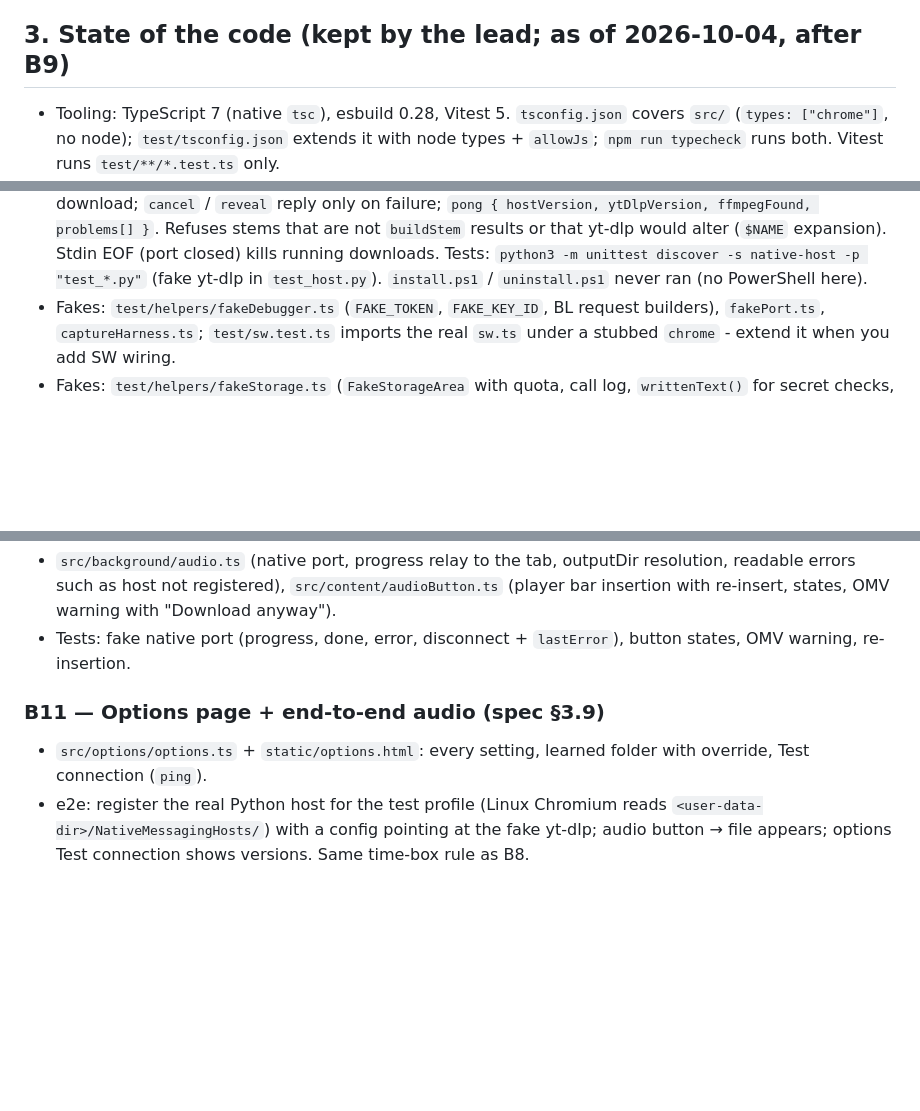
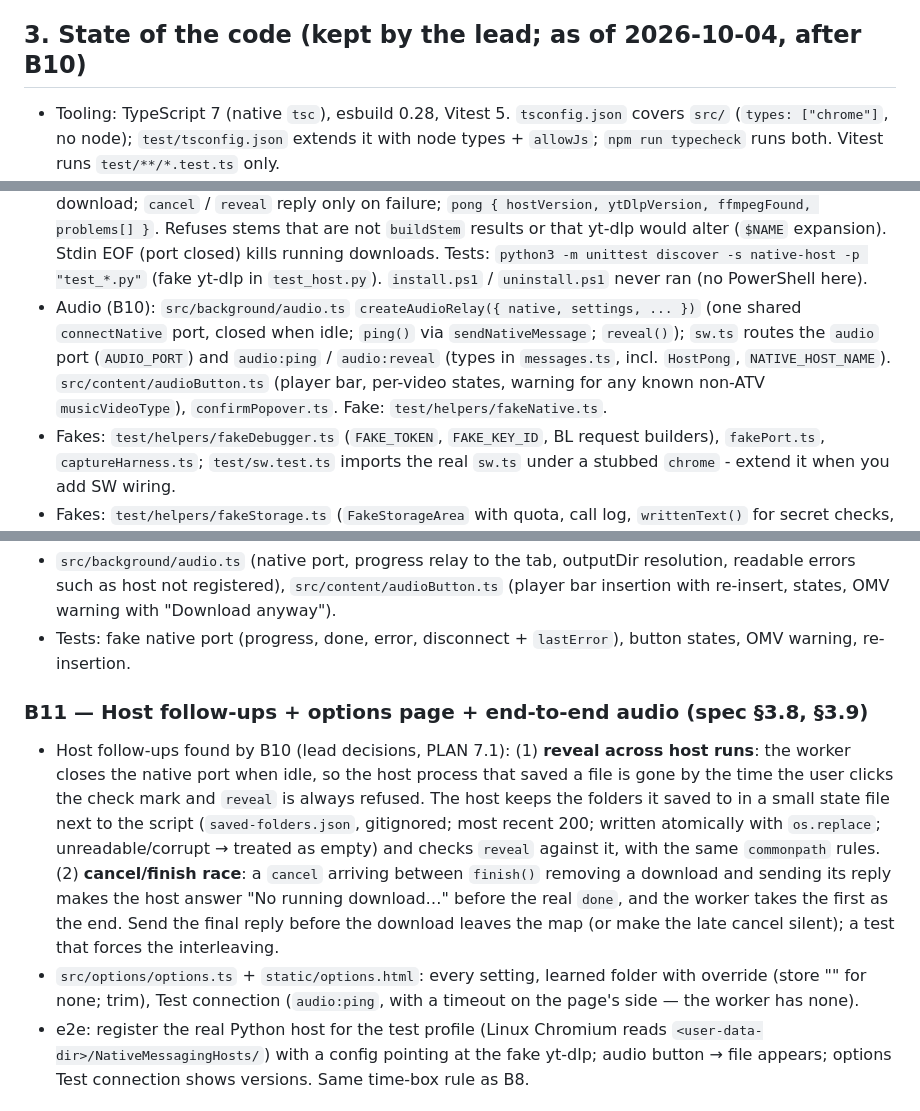
Before and after one commit to jhhr/ytm_grabber, a Markdown page: docs/WORK_ORDERS.md, 3 parts joined by grey strips. GitHub-like rendering; blank space fills up the shorter version.

Commit message:
Work orders: state after B10; host follow-ups into B11
Co-Authored-By: Claude Opus 5.5 <noreply@anthropic.com>
Claude-Session: https://claude.ai/code/session_01JLHZCmqDMYrquApDjun7nP

```diff
--- a/docs/WORK_ORDERS.md
+++ b/docs/WORK_ORDERS.md
@@ -109,7 +109,7 @@ your work in the tree and list every file you created or changed in your report.
 - Choices made, deviations, anything fragile or unfinished. Say it plainly: a problem
   reported is cheap, one found later is not.
 
-## 3. State of the code (kept by the lead; as of 2026-10-04, after B9)
+## 3. State of the code (kept by the lead; as of 2026-10-04, after B10)
 
 - Tooling: TypeScript 7 (native `tsc`), esbuild 0.28, Vitest 5. `tsconfig.json` covers
   `src/` (`types: ["chrome"]`, no node); `test/tsconfig.json` extends it with node types +
@@ -210,6 +210,12 @@ your work in the tree and list every file you created or changed in your report.
   alter (`$NAME` expansion). Stdin EOF (port closed) kills running downloads. Tests:
   `python3 -m unittest discover -s native-host -p "test_*.py"` (fake yt-dlp in
   `test_host.py`). `install.ps1` / `uninstall.ps1` never ran (no PowerShell here).
+- Audio (B10): `src/background/audio.ts` `createAudioRelay({ native, settings, ... })`
+  (one shared `connectNative` port, closed when idle; `ping()` via `sendNativeMessage`;
+  `reveal()`); `sw.ts` routes the `audio` port (`AUDIO_PORT`) and `audio:ping` /
+  `audio:reveal` (types in `messages.ts`, incl. `HostPong`, `NATIVE_HOST_NAME`).
+  `src/content/audioButton.ts` (player bar, per-video states, warning for any known
+  non-ATV `musicVideoType`), `confirmPopover.ts`. Fake: `test/helpers/fakeNative.ts`.
 - Fakes: `test/helpers/fakeDebugger.ts` (`FAKE_TOKEN`, `FAKE_KEY_ID`, BL request
   builders), `fakePort.ts`, `captureHarness.ts`; `test/sw.test.ts` imports the real
   `sw.ts` under a stubbed `chrome` - extend it when you add SW wiring.
@@ -430,10 +436,22 @@ The risky phase. Read §3.3 in full including the lead decision inside it.
 - Tests: fake native port (progress, done, error, disconnect + `lastError`), button states,
   OMV warning, re-insertion.
 
-### B11 — Options page + end-to-end audio (spec §3.9)
+### B11 — Host follow-ups + options page + end-to-end audio (spec §3.8, §3.9)
 
+- Host follow-ups found by B10 (lead decisions, PLAN 7.1): (1) **reveal across host
+  runs**: the worker closes the native port when idle, so the host process that saved a
+  file is gone by the time the user clicks the check mark and `reveal` is always refused.
+  The host keeps the folders it saved to in a small state file next to the script
+  (`saved-folders.json`, gitignored; most recent 200; written atomically with
+  `os.replace`; unreadable/corrupt → treated as empty) and checks `reveal` against it,
+  with the same `commonpath` rules. (2) **cancel/finish race**: a `cancel` arriving
+  between `finish()` removing a download and sending its reply makes the host answer
+  "No running download…" before the real `done`, and the worker takes the first as the
+  end. Send the final reply before the download leaves the map (or make the late cancel
+  silent); a test that forces the interleaving.
 - `src/options/options.ts` + `static/options.html`: every setting, learned folder with
-  override, Test connection (`ping`).
+  override (store "" for none; trim), Test connection (`audio:ping`, with a timeout on
+  the page's side — the worker has none).
 - e2e: register the real Python host for the test profile (Linux Chromium reads
   `<user-data-dir>/NativeMessagingHosts/`) with a config pointing at the fake yt-dlp;
   audio button → file appears; options Test connection shows versions. Same time-box rule
```
Also changed, not shown: other parts of docs/WORK_ORDERS.md (+1 -1 lines), PLAN.md (+2 -1 lines).
